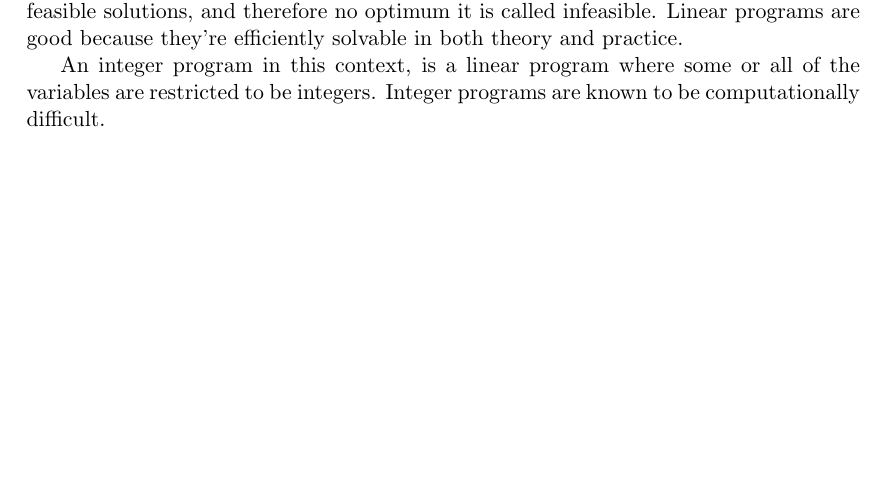
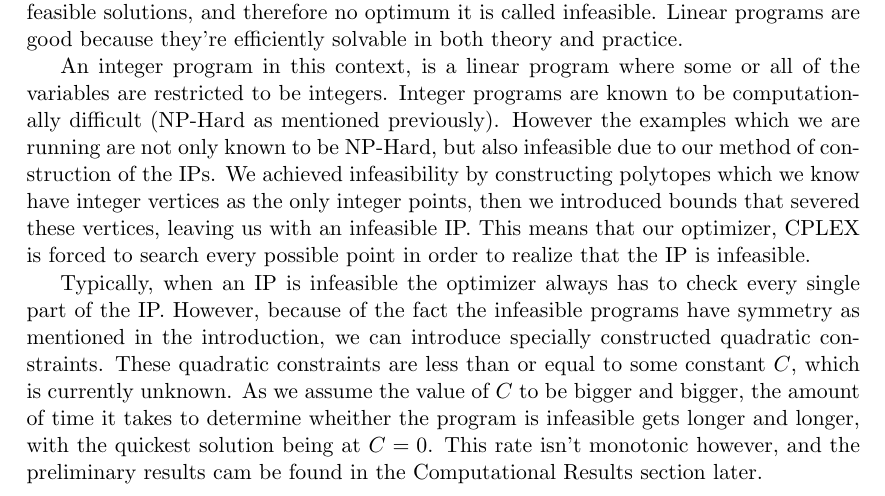
Before and after one commit to snider967/CS4999-FinalPaper, a LaTeX document (cs4999_report.tex): part of page 2 of 10 before the commit and part of page 2 of 11 after it, cut so that both start at the same text, the shorter picture padded with empty space. The pictures show the PDF file cs4999_report.pdf that the author committed with the source.

Commit message:
Finished IP/LP section

```diff
--- a/cs4999_report.tex
+++ b/cs4999_report.tex
@@ -109,7 +109,9 @@ $$3z_1 + z_2 \leq 17$$
 
 As you can see, we have two unknowns, $z_1$ and $z_2$ which are bounded with five constraints. We call the special constraints of the form $z_i \geq 0$ nonnegativity constraints. The other three are known as the main constraints.  The function which is being minimized (or maximized) is known as the objective function and in this case is: $z_1 + z_2$. Any vector which satisfies all the constraints of a given linear program is a feasible solution. If a vector gives the minimum (or maximum) possible value out of all the feasible solutions it is known as the optimal solution or optimum. If a linear program has no feasible solutions, and therefore no optimum it is called infeasible. Linear programs are good because they're efficiently solvable in both theory and practice.
 
-An integer program in this context, is a linear program where some or all of the variables are restricted to be integers. Integer programs are known to be computationally difficult.
+An integer program in this context, is a linear program where some or all of the variables are restricted to be integers. Integer programs are known to be computationally difficult (NP-Hard as mentioned previously). However the examples which we are running are not only known to be NP-Hard, but also infeasible due to our method of construction of the IPs. We achieved infeasibility by constructing polytopes which we know have integer vertices as the only integer points, then we introduced bounds that severed these vertices, leaving us with an infeasible IP. This means that our optimizer, CPLEX is forced to search every possible point in order to realize that the IP is infeasible.
+
+Typically, when an IP is infeasible the optimizer always has to check every single part of the IP. However, because of the fact the infeasible programs have symmetry as mentioned in the introduction, we can introduce specially constructed quadratic constraints. These quadratic constraints are less than or equal to some constant $C$, which is currently unknown. As we assume the value of $C$ to be bigger and bigger, the amount of time it takes to determine wheither the program is infeasible gets longer and longer, with the quickest solution being at $C = 0$. This rate isn't monotonic however, and the preliminary results cam be found in the Computational Results section later.
 
 \subsection{Groups and Representations}
 
```
Also changed, not shown: cs4999_report.pdf, cs4999_report.tex (2 more changed lines), 3 other files.
